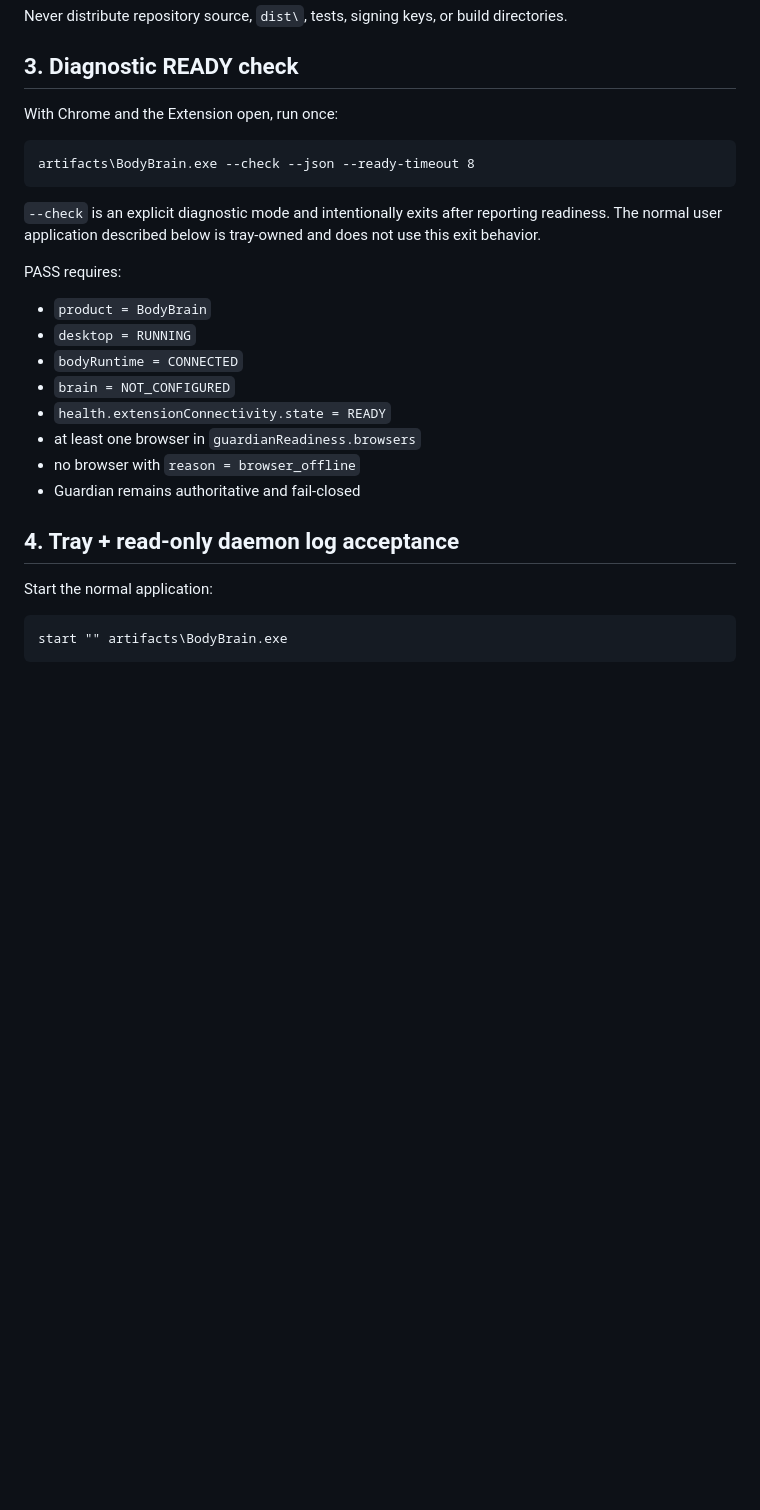
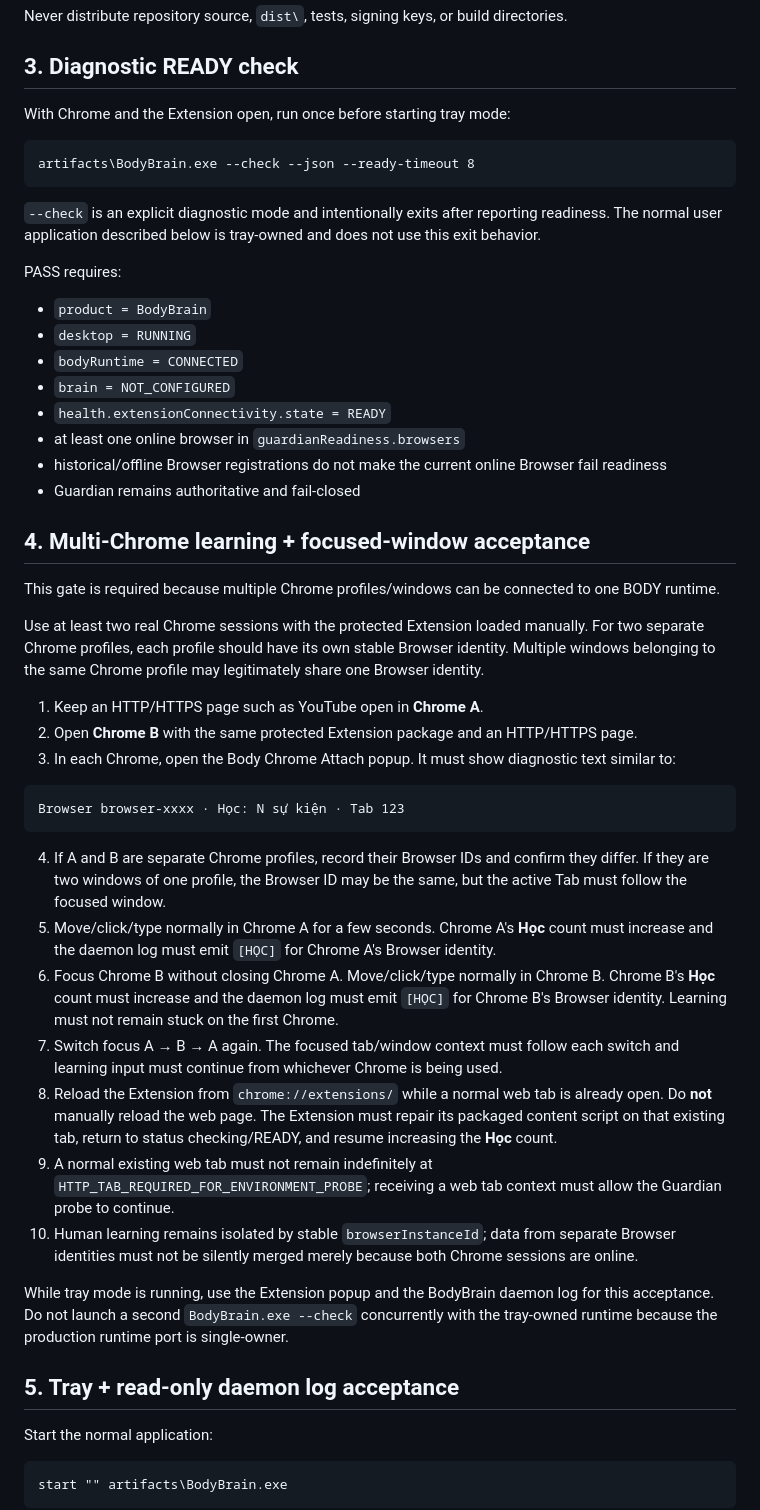
Before and after one commit to banupham/body_chrome_attach, a Markdown page: MANUAL_RELEASE_TEST.md, the part around one of its changes. Rendered like a GitHub page; blank space fills up the shorter version.

Commit message:
Add manual multi-Chrome learning acceptance

````diff
--- a/MANUAL_RELEASE_TEST.md
+++ b/MANUAL_RELEASE_TEST.md
@@ -61,7 +61,7 @@ Never distribute repository source, `dist\`, tests, signing keys, or build direc
 
 ## 3. Diagnostic READY check
 
-With Chrome and the Extension open, run once:
+With Chrome and the Extension open, run once before starting tray mode:
 
 ```cmd
 artifacts\BodyBrain.exe --check --json --ready-timeout 8
@@ -76,11 +76,35 @@ PASS requires:
 - `bodyRuntime = CONNECTED`
 - `brain = NOT_CONFIGURED`
 - `health.extensionConnectivity.state = READY`
-- at least one browser in `guardianReadiness.browsers`
-- no browser with `reason = browser_offline`
+- at least one online browser in `guardianReadiness.browsers`
+- historical/offline Browser registrations do not make the current online Browser fail readiness
 - Guardian remains authoritative and fail-closed
 
-## 4. Tray + read-only daemon log acceptance
+## 4. Multi-Chrome learning + focused-window acceptance
+
+This gate is required because multiple Chrome profiles/windows can be connected to one BODY runtime.
+
+Use at least two real Chrome sessions with the protected Extension loaded manually. For two separate Chrome profiles, each profile should have its own stable Browser identity. Multiple windows belonging to the same Chrome profile may legitimately share one Browser identity.
+
+1. Keep an HTTP/HTTPS page such as YouTube open in **Chrome A**.
+2. Open **Chrome B** with the same protected Extension package and an HTTP/HTTPS page.
+3. In each Chrome, open the Body Chrome Attach popup. It must show diagnostic text similar to:
+
+```text
+Browser browser-xxxx · Học: N sự kiện · Tab 123
+```
+
+4. If A and B are separate Chrome profiles, record their Browser IDs and confirm they differ. If they are two windows of one profile, the Browser ID may be the same, but the active Tab must follow the focused window.
+5. Move/click/type normally in Chrome A for a few seconds. Chrome A's **Học** count must increase and the daemon log must emit `[HỌC]` for Chrome A's Browser identity.
+6. Focus Chrome B without closing Chrome A. Move/click/type normally in Chrome B. Chrome B's **Học** count must increase and the daemon log must emit `[HỌC]` for Chrome B's Browser identity. Learning must not remain stuck on the first Chrome.
+7. Switch focus A → B → A again. The focused tab/window context must follow each switch and learning input must continue from whichever Chrome is being used.
+8. Reload the Extension from `chrome://extensions/` while a normal web tab is already open. Do **not** manually reload the web page. The Extension must repair its packaged content script on that existing tab, return to status checking/READY, and resume increasing the **Học** count.
+9. A normal existing web tab must not remain indefinitely at `HTTP_TAB_REQUIRED_FOR_ENVIRONMENT_PROBE`; receiving a web tab context must allow the Guardian probe to continue.
+10. Human learning remains isolated by stable `browserInstanceId`; data from separate Browser identities must not be silently merged merely because both Chrome sessions are online.
+
+While tray mode is running, use the Extension popup and the BodyBrain daemon log for this acceptance. Do not launch a second `BodyBrain.exe --check` concurrently with the tray-owned runtime because the production runtime port is single-owner.
+
+## 5. Tray + read-only daemon log acceptance
 
 Start the normal application:
 
````
Also changed, not shown: other parts of MANUAL_RELEASE_TEST.md (+4 -4 lines).
